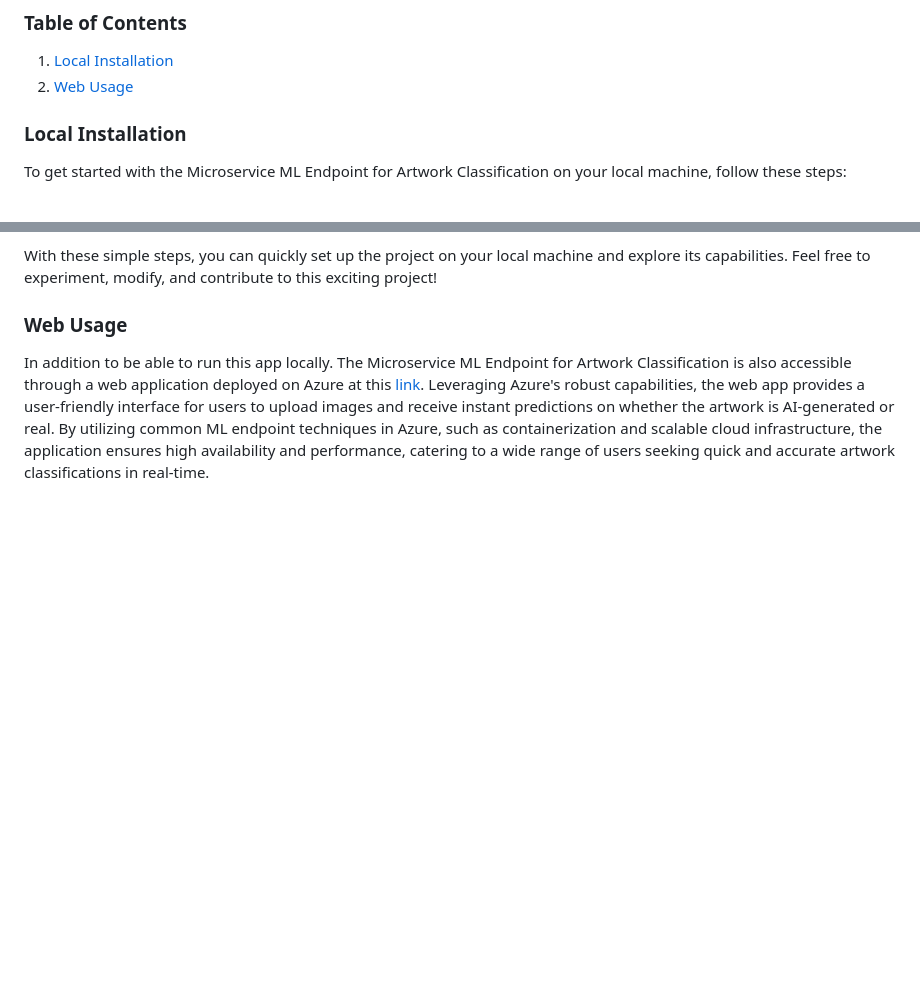
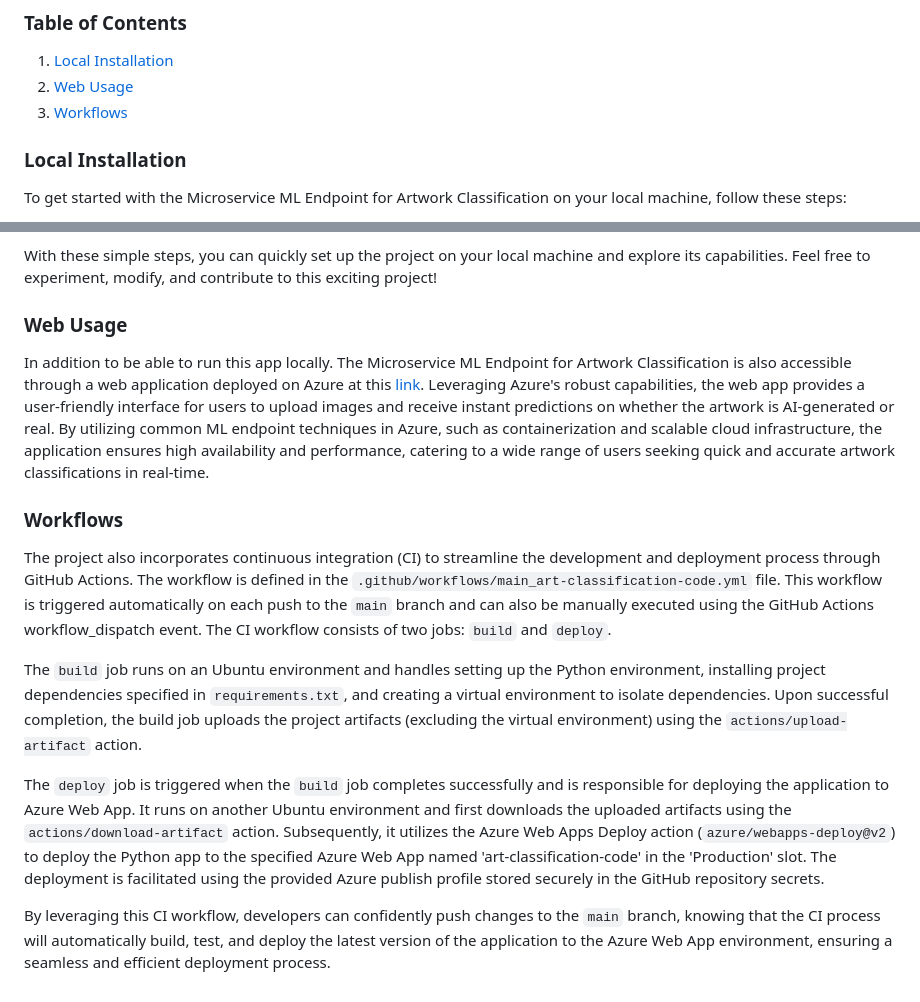
Before and after one commit to brycewhit13/art-classification, a Markdown page: README.md, 2 parts joined by grey strips. GitHub-like rendering; blank space fills up the shorter version.

Commit message:
added in workflows

```diff
--- a/README.md
+++ b/README.md
@@ -12,6 +12,7 @@ This project was developed by Bryce Whitney, Andrew Bonafede, and Bruno Valan as
 
 1. [Local Installation](#local-installation)
 2. [Web Usage](#web-usage)
+3. [Workflows](#workflows)
 
 ### Local Installation
 
@@ -47,3 +48,13 @@ With these simple steps, you can quickly set up the project on your local machin
 ### Web Usage
 
 In addition to be able to run this app locally. The Microservice ML Endpoint for Artwork Classification is also accessible through a web application deployed on Azure at this [link](https://art-classification-webapp2.azurewebsites.net/). Leveraging Azure's robust capabilities, the web app provides a user-friendly interface for users to upload images and receive instant predictions on whether the artwork is AI-generated or real. By utilizing common ML endpoint techniques in Azure, such as containerization and scalable cloud infrastructure, the application ensures high availability and performance, catering to a wide range of users seeking quick and accurate artwork classifications in real-time.
+
+### Workflows
+
+The project also incorporates continuous integration (CI) to streamline the development and deployment process through GitHub Actions. The workflow is defined in the `.github/workflows/main_art-classification-code.yml` file. This workflow is triggered automatically on each push to the `main` branch and can also be manually executed using the GitHub Actions workflow_dispatch event. The CI workflow consists of two jobs: `build` and `deploy`.
+
+The `build` job runs on an Ubuntu environment and handles setting up the Python environment, installing project dependencies specified in `requirements.txt`, and creating a virtual environment to isolate dependencies. Upon successful completion, the build job uploads the project artifacts (excluding the virtual environment) using the `actions/upload-artifact` action.
+
+The `deploy` job is triggered when the `build` job completes successfully and is responsible for deploying the application to Azure Web App. It runs on another Ubuntu environment and first downloads the uploaded artifacts using the `actions/download-artifact` action. Subsequently, it utilizes the Azure Web Apps Deploy action (`azure/webapps-deploy@v2`) to deploy the Python app to the specified Azure Web App named 'art-classification-code' in the 'Production' slot. The deployment is facilitated using the provided Azure publish profile stored securely in the GitHub repository secrets.
+
+By leveraging this CI workflow, developers can confidently push changes to the `main` branch, knowing that the CI process will automatically build, test, and deploy the latest version of the application to the Azure Web App environment, ensuring a seamless and efficient deployment process.
```
